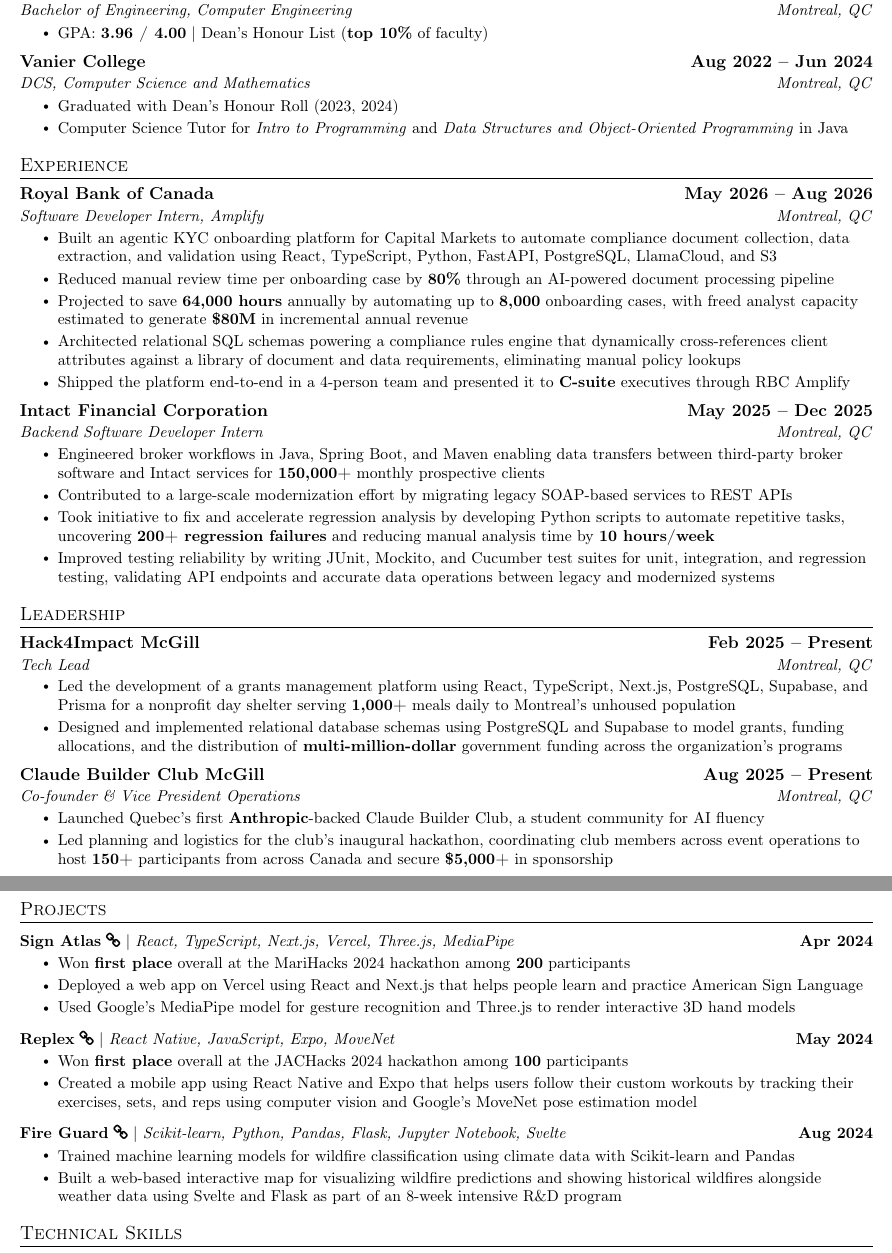
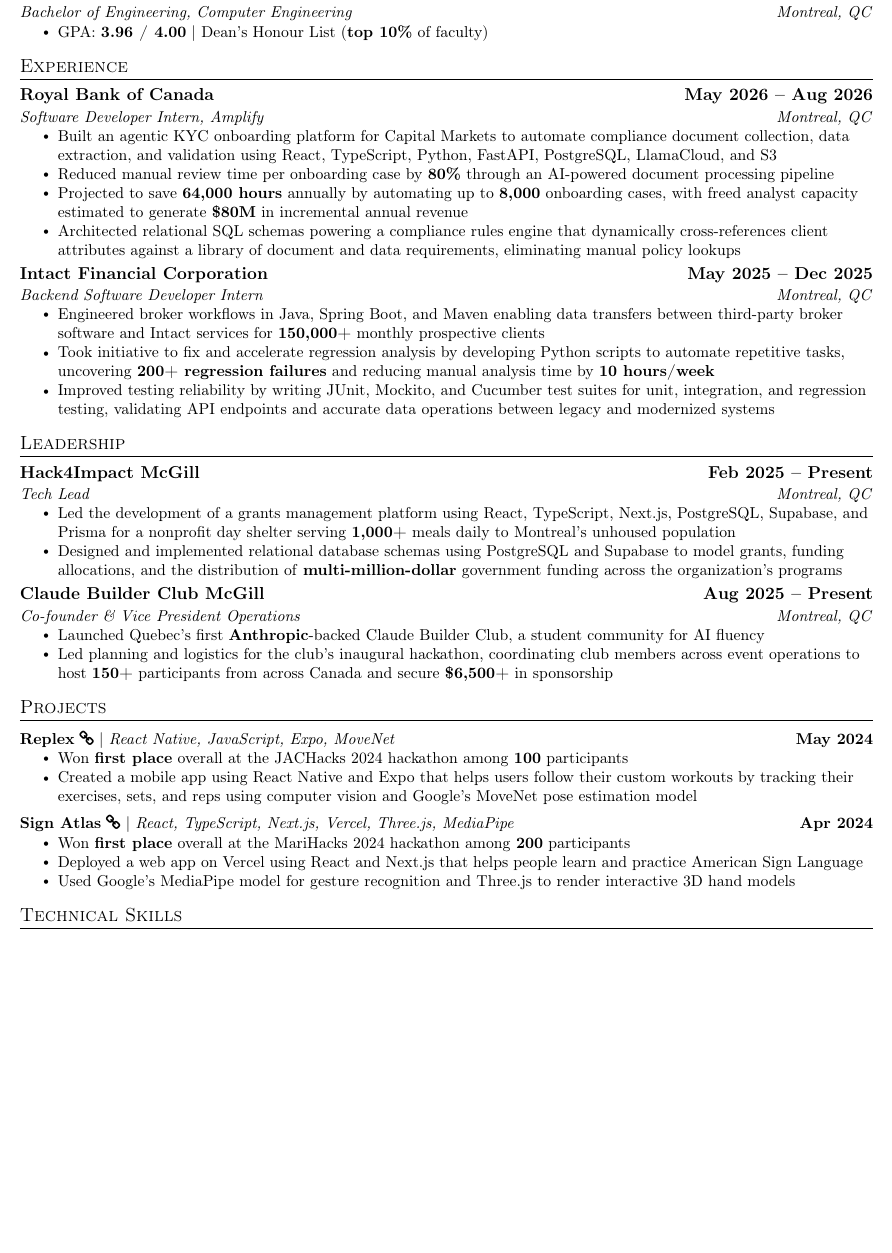
Before and after one commit to tran-ethan/resumes, a LaTeX CV (Safe Resume/main.tex): two parts of pages 1 and 2 of 2 before the commit and part of the page after it, the two joined at a grey line, cut so that both start at the same text, the shorter picture padded with empty space. Compiled offline with pdfLaTeX.

Commit message:
safe resume

```diff
--- a/Safe Resume/main.tex
+++ b/Safe Resume/main.tex
@@ -113,13 +113,6 @@
         \resumeItemListStart
             \resumeItem{GPA: \textbf{3.96 / 4.00} $|$ Dean's Honour List (\textbf{top 10\%} of faculty)}
         \resumeItemListEnd
-    \resumeSubheading
-      {Vanier College}{Aug 2022 -- Jun 2024}
-      {DCS, Computer Science and Mathematics}{Montreal, QC}
-        \resumeItemListStart
-            \resumeItem{Graduated with Dean's Honour Roll (2023, 2024)}
-            \resumeItem{Computer Science Tutor for \emph{Intro to Programming} and \emph{Data Structures and Object-Oriented Programming} in Java}
-        \resumeItemListEnd
   \resumeSubHeadingListEnd
 
 
@@ -134,7 +127,6 @@
             \resumeItem{Reduced manual review time per onboarding case by \textbf{80\%} through an AI-powered document processing pipeline}
             \resumeItem{Projected to save \textbf{64,000 hours} annually by automating up to \textbf{8,000} onboarding cases, with freed analyst capacity estimated to generate \textbf{\$80M} in incremental annual revenue}
             \resumeItem{Architected relational SQL schemas powering a compliance rules engine that dynamically cross-references client attributes against a library of document and data requirements, eliminating manual policy lookups}
-            \resumeItem{Shipped the platform end-to-end in a 4-person team and presented it to \textbf{C-suite} executives through RBC Amplify}
           \resumeItemListEnd
 
 
@@ -143,7 +135,6 @@
       {Backend Software Developer Intern}{Montreal, QC}
       \resumeItemListStart
         \resumeItem{Engineered broker workflows in Java, Spring Boot, and Maven enabling data transfers between third-party broker software and Intact services for \textbf{150,000+} monthly prospective clients}
-        \resumeItem{Contributed to a large-scale modernization effort by migrating legacy SOAP-based services to REST APIs}
         \resumeItem{Took initiative to fix and accelerate regression analysis by developing Python scripts to automate repetitive tasks, uncovering \textbf{200+ regression failures} and reducing manual analysis time by \textbf{10 hours/week}}
         \resumeItem{Improved testing reliability by writing JUnit, Mockito, and Cucumber test suites for unit, integration, and regression testing, validating API endpoints and accurate data operations between legacy and modernized systems}
       \resumeItemListEnd
@@ -164,7 +155,7 @@
       {Co-founder \& Vice President Operations}{Montreal, QC}
         \resumeItemListStart
             \resumeItem{Launched Quebec's first \textbf{Anthropic}-backed Claude Builder Club, a student community for AI fluency}
-            \resumeItem{Led planning and logistics for the club's inaugural hackathon, coordinating club members across event operations to host \textbf{150+} participants from across Canada and secure \textbf{\$5,000+} in sponsorship}
+            \resumeItem{Led planning and logistics for the club's inaugural hackathon, coordinating club members across event operations to host \textbf{150+} participants from across Canada and secure \textbf{\$6,500+} in sponsorship}
         \resumeItemListEnd
   \resumeSubHeadingListEnd
 
@@ -172,16 +163,6 @@
 %-----------PROJECTS-----------
 \section{Projects}
     \resumeSubHeadingListStart
-      \resumeProjectHeading
-          {Sign Atlas}
-          {React, TypeScript, Next.js, Vercel, Three.js, MediaPipe}
-          {https://devpost.com/software/sign-atlas}
-          {Apr 2024}
-          \resumeItemListStart
-            \resumeItem{Won \textbf{first place} overall at the MariHacks 2024 hackathon among \textbf{200} participants}
-            \resumeItem{Deployed a web app on Vercel using React and Next.js that helps people learn and practice American Sign Language}
-            \resumeItem{Used Google's MediaPipe model for gesture recognition and Three.js to render interactive 3D hand models}
-          \resumeItemListEnd
       \resumeProjectHeading
           {Replex}
           {React Native, JavaScript, Expo, MoveNet}
@@ -192,13 +173,14 @@
             \resumeItem{Created a mobile app using React Native and Expo that helps users follow their custom workouts by tracking their exercises, sets, and reps using computer vision and Google's MoveNet pose estimation model}
           \resumeItemListEnd
       \resumeProjectHeading
-          {Fire Guard}
-          {Scikit-learn, Python, Pandas, Flask, Jupyter Notebook, Svelte}
-          {https://github.com/tran-ethan/fire-guard}
-          {Aug 2024}
+          {Sign Atlas}
+          {React, TypeScript, Next.js, Vercel, Three.js, MediaPipe}
+          {https://devpost.com/software/sign-atlas}
+          {Apr 2024}
           \resumeItemListStart
-            \resumeItem{Trained machine learning models for wildfire classification using climate data with Scikit-learn and Pandas}
-            \resumeItem{Built a web-based interactive map for visualizing wildfire predictions and showing historical wildfires alongside weather data using Svelte and Flask as part of an 8-week intensive R\&D program}
+            \resumeItem{Won \textbf{first place} overall at the MariHacks 2024 hackathon among \textbf{200} participants}
+            \resumeItem{Deployed a web app on Vercel using React and Next.js that helps people learn and practice American Sign Language}
+            \resumeItem{Used Google's MediaPipe model for gesture recognition and Three.js to render interactive 3D hand models}
           \resumeItemListEnd
     \resumeSubHeadingListEnd
 
```
Also changed, not shown: Master Resume/main.tex (+1 -1 lines), Master Resume/main.pdf, Safe Resume/main.pdf.
